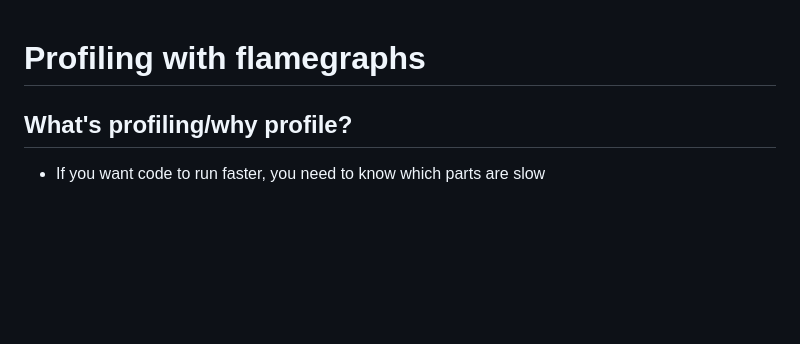
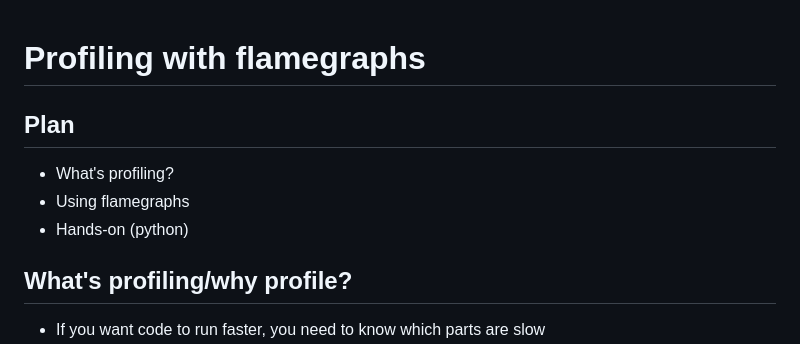
Before and after one commit to astro-group-bristol/profiling-with-flamegraphs, a Markdown page: README.md, the part around the change. Rendered like a GitHub page; blank space fills up the shorter version.

Commit message:
add plan

```diff
--- a/README.md
+++ b/README.md
@@ -1,4 +1,10 @@
 # Profiling with flamegraphs
+
+## Plan
+
+- What's profiling?
+- Using flamegraphs
+- Hands-on (python)
 
 ## What's profiling/why profile?
 
```
